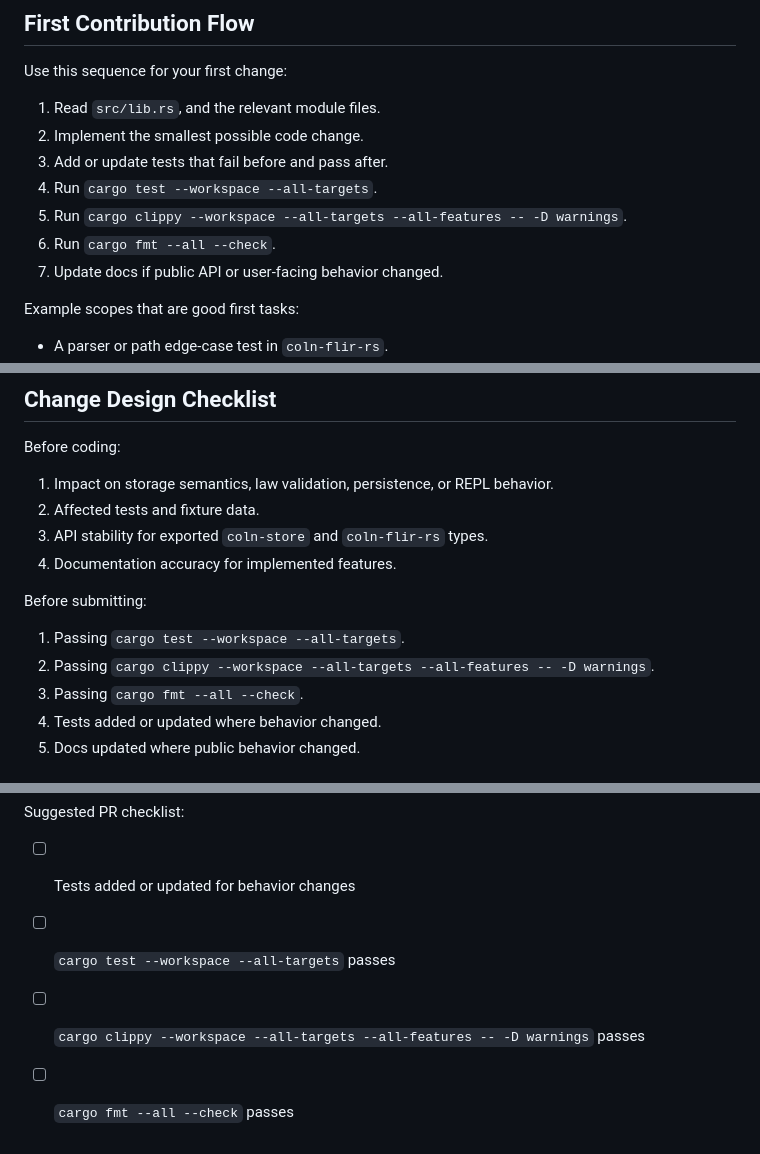
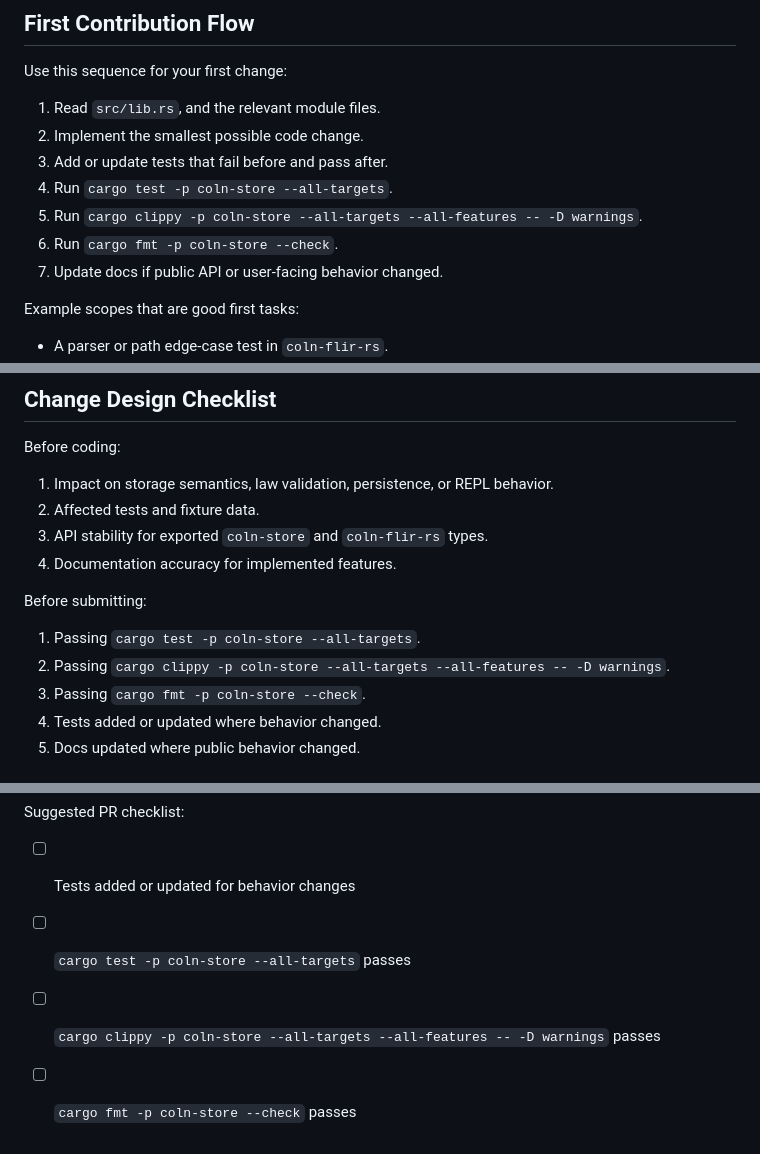
Before and after one commit to coln-project/Coln, a Markdown page: packages/coln-store/AGENTS.md, 3 parts joined by grey strips. Drawn GitHub-style.

Commit message:
ai: ask agent to run just coln-store tests

```diff
--- a/packages/coln-store/AGENTS.md
+++ b/packages/coln-store/AGENTS.md
@@ -95,9 +95,9 @@ Use this sequence for your first change:
 1. Read `src/lib.rs`, and the relevant module files.
 2. Implement the smallest possible code change.
 3. Add or update tests that fail before and pass after.
-4. Run `cargo test --workspace --all-targets`.
-5. Run `cargo clippy --workspace --all-targets --all-features -- -D warnings`.
-6. Run `cargo fmt --all --check`.
+4. Run `cargo test -p coln-store --all-targets`.
+5. Run `cargo clippy -p coln-store --all-targets --all-features -- -D warnings`.
+6. Run `cargo fmt -p coln-store --check`.
 7. Update docs if public API or user-facing behavior changed.
 
 Example scopes that are good first tasks:
@@ -135,9 +135,9 @@ Before coding:
 
 Before submitting:
 
-1. Passing `cargo test --workspace --all-targets`.
-2. Passing `cargo clippy --workspace --all-targets --all-features -- -D warnings`.
-3. Passing `cargo fmt --all --check`.
+1. Passing `cargo test -p coln-store --all-targets`.
+2. Passing `cargo clippy -p coln-store --all-targets --all-features -- -D warnings`.
+3. Passing `cargo fmt -p coln-store --check`.
 4. Tests added or updated where behavior changed.
 5. Docs updated where public behavior changed.
 
@@ -184,6 +184,6 @@ Use this review format:
 Suggested PR checklist:
 
 - [ ] Tests added or updated for behavior changes
-- [ ] `cargo test --workspace --all-targets` passes
-- [ ] `cargo clippy --workspace --all-targets --all-features -- -D warnings` passes
-- [ ] `cargo fmt --all --check` passes
+- [ ] `cargo test -p coln-store --all-targets` passes
+- [ ] `cargo clippy -p coln-store --all-targets --all-features -- -D warnings` passes
+- [ ] `cargo fmt -p coln-store --check` passes
```
